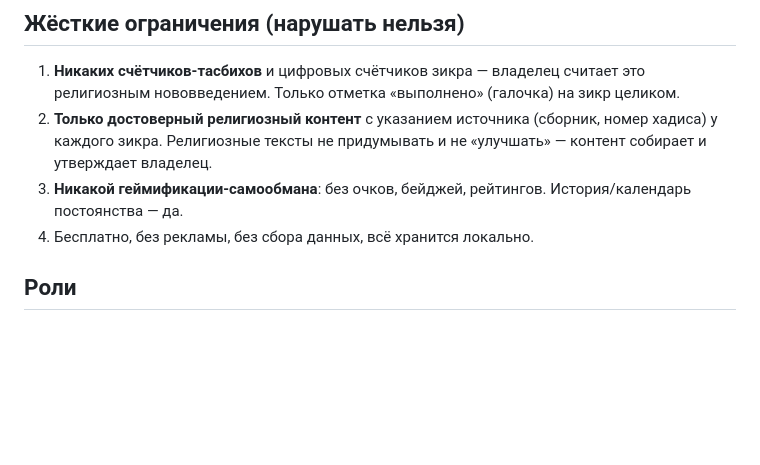
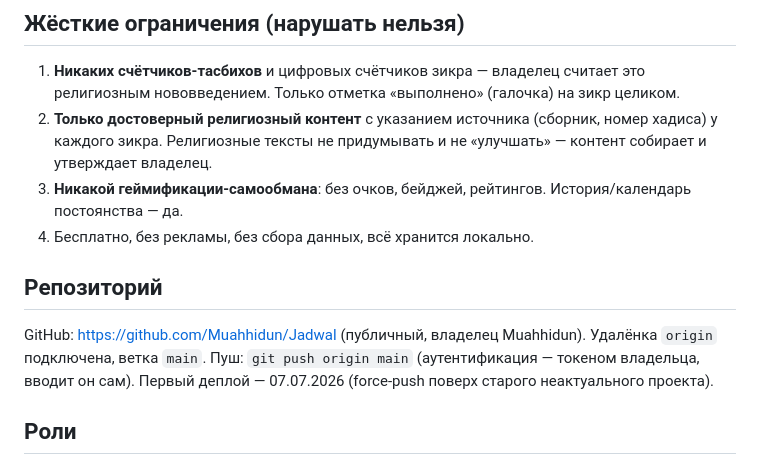
Before and after one commit to Muahhidun/Jadwal, a Markdown page: CLAUDE.md, the part around the change. Rendered like a GitHub page; blank space fills up the shorter version.

Commit message:
Отметить подключённый GitHub-репозиторий в CLAUDE.md

```diff
--- a/CLAUDE.md
+++ b/CLAUDE.md
@@ -12,6 +12,9 @@
 2. **Только достоверный религиозный контент** с указанием источника (сборник, номер хадиса) у каждого зикра. Религиозные тексты не придумывать и не «улучшать» — контент собирает и утверждает владелец.
 3. **Никакой геймификации-самообмана**: без очков, бейджей, рейтингов. История/календарь постоянства — да.
 4. Бесплатно, без рекламы, без сбора данных, всё хранится локально.
+
+## Репозиторий
+GitHub: https://github.com/Muahhidun/Jadwal (публичный, владелец Muahhidun). Удалёнка `origin` подключена, ветка `main`. Пуш: `git push origin main` (аутентификация — токеном владельца, вводит он сам). Первый деплой — 07.07.2026 (force-push поверх старого неактуального проекта).
 
 ## Роли
 - Владелец (не программист): продукт, контент, финальные решения.
```
